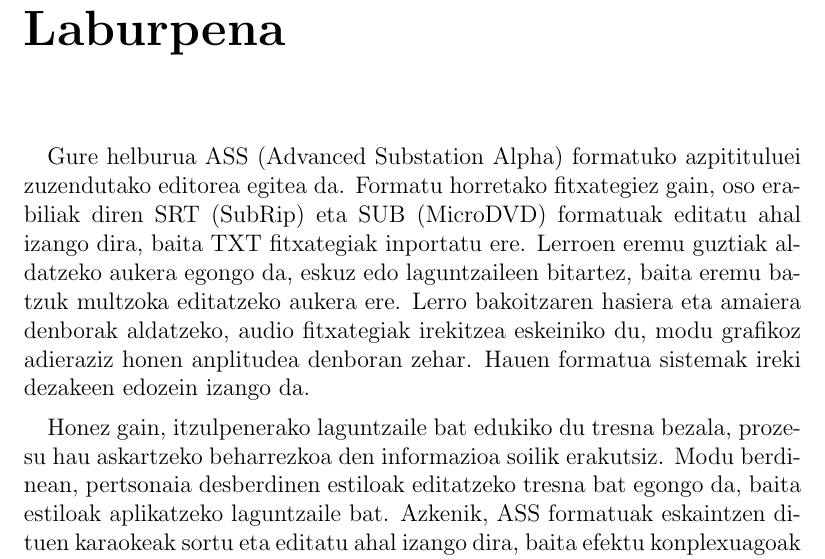
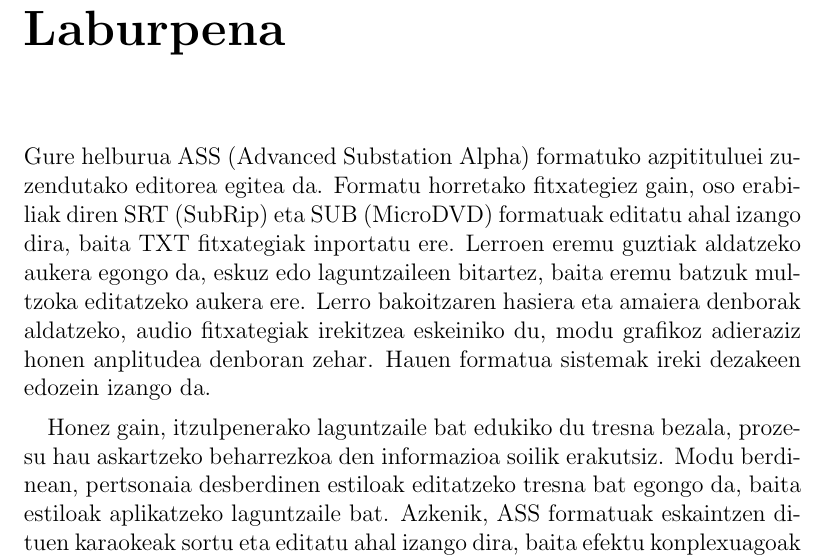
Before and after one commit to josulf/grososub, a LaTeX thesis (Memoria/Main.tex, which reads Memoria/Config/pfc_options.tex): part of page 9 of 31, cut so that both start at the same text. Compiled offline with pdfLaTeX.

Commit message:
We are not going to use indentfirst package. We will use pdflatex instead of latex.

```diff
--- a/Memoria/Config/pfc_options.tex
+++ b/Memoria/Config/pfc_options.tex
@@ -85,7 +85,7 @@
 \clubpenalty=10000
 \widowpenalty=10000
 % lehenengo paragrafoa identatu
-\usepackage{indentfirst}
+%\usepackage{indentfirst}
 % url-ak bibtex-en
 \usepackage[breaklinks=true,frenchlinks=true,colorlinks=true,linkcolor=black,citecolor=black,urlcolor=black]{hyperref}
 % taulak koloreztatzeko
```
Also changed, not shown: Memoria/file-chapter1.tex (+1 -0 lines), 1 other file.
